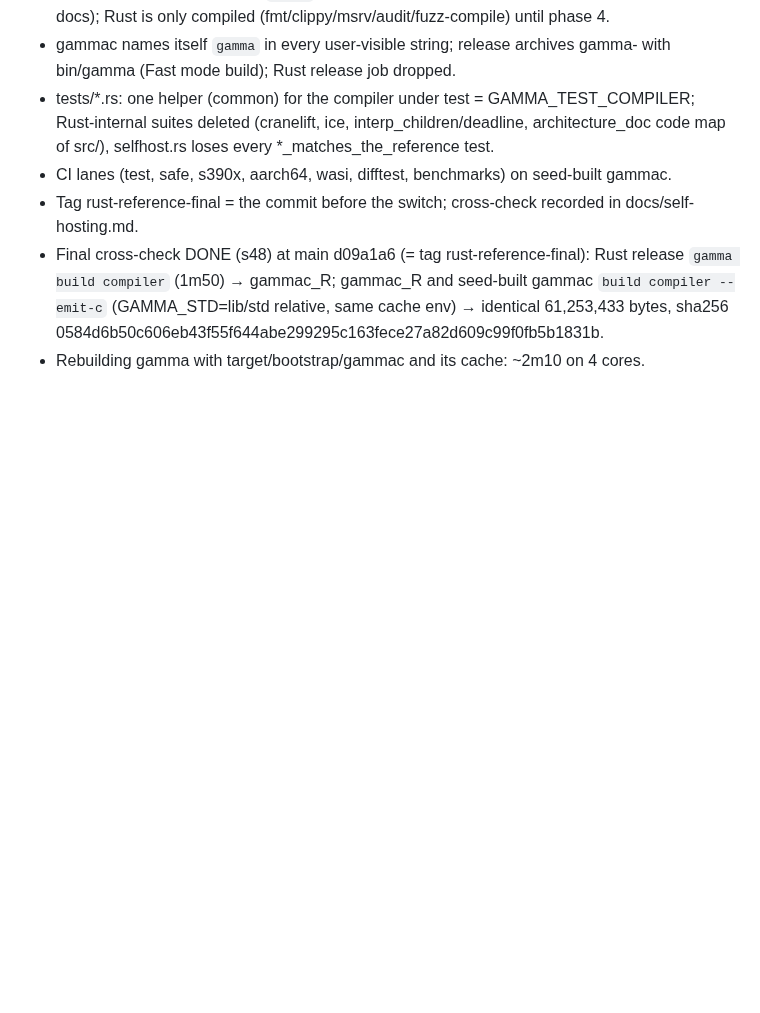
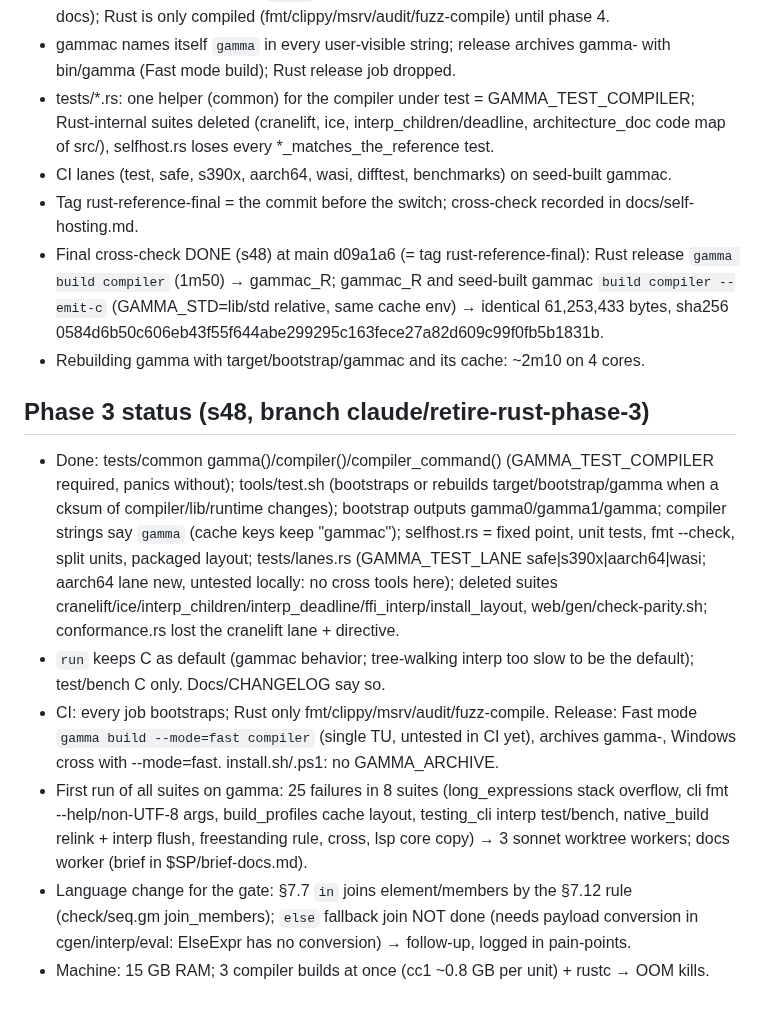
Before and after one commit to chroma04/gamma-lang, a Markdown page: .agent-memory/decisions/052-retire-rust-reference.md, the part around the change. Rendered like a GitHub page; blank space fills up the shorter version.

Commit message:
Record the state of the switch to the self-hosted compiler
Co-Authored-By: Claude Opus 5.5 <noreply@anthropic.com>
Claude-Session: https://claude.ai/code/session_01BF9AkPBzLtq3f1wyN8ExvL

```diff
--- a/.agent-memory/decisions/052-retire-rust-reference.md
+++ b/.agent-memory/decisions/052-retire-rust-reference.md
@@ -78,3 +78,26 @@ gammac wasm32-wasi, cranelift dropped (user: out of scope).
   --emit-c` (GAMMA_STD=lib/std relative, same cache env) → identical 61,253,433 bytes,
   sha256 0584d6b50c606eb43f55f644abe299295c163fece27a82d609c99f0fb5b1831b.
 - Rebuilding gamma with target/bootstrap/gammac and its cache: ~2m10 on 4 cores.
+
+## Phase 3 status (s48, branch claude/retire-rust-phase-3)
+- Done: tests/common gamma()/compiler()/compiler_command() (GAMMA_TEST_COMPILER required,
+  panics without); tools/test.sh (bootstraps or rebuilds target/bootstrap/gamma when a
+  cksum of compiler/lib/runtime changes); bootstrap outputs gamma0/gamma1/gamma; compiler
+  strings say `gamma` (cache keys keep "gammac"); selfhost.rs = fixed point, unit tests,
+  fmt --check, split units, packaged layout; tests/lanes.rs (GAMMA_TEST_LANE
+  safe|s390x|aarch64|wasi; aarch64 lane new, untested locally: no cross tools here);
+  deleted suites cranelift/ice/interp_children/interp_deadline/ffi_interp/install_layout,
+  web/gen/check-parity.sh; conformance.rs lost the cranelift lane + directive.
+- `run` keeps C as default (gammac behavior; tree-walking interp too slow to be the
+  default); test/bench C only. Docs/CHANGELOG say so.
+- CI: every job bootstraps; Rust only fmt/clippy/msrv/audit/fuzz-compile. Release: Fast
+  mode `gamma build --mode=fast compiler` (single TU, untested in CI yet), archives
+  gamma-<asset>, Windows cross with --mode=fast. install.sh/.ps1: no GAMMA_ARCHIVE.
+- First run of all suites on gamma: 25 failures in 8 suites (long_expressions stack
+  overflow, cli fmt --help/non-UTF-8 args, build_profiles cache layout, testing_cli
+  interp test/bench, native_build relink + interp flush, freestanding rule, cross, lsp
+  core copy) → 3 sonnet worktree workers; docs worker (brief in $SP/brief-docs.md).
+- Language change for the gate: §7.7 `in` joins element/members by the §7.12 rule
+  (check/seq.gm join_members); `else` fallback join NOT done (needs payload conversion in
+  cgen/interp/eval: ElseExpr has no conversion) → follow-up, logged in pain-points.
+- Machine: 15 GB RAM; 3 compiler builds at once (cc1 ~0.8 GB per unit) + rustc → OOM kills.
```
Also changed, not shown: .agent-memory/spec-notes/pain-points.md (+5 -0 lines).
